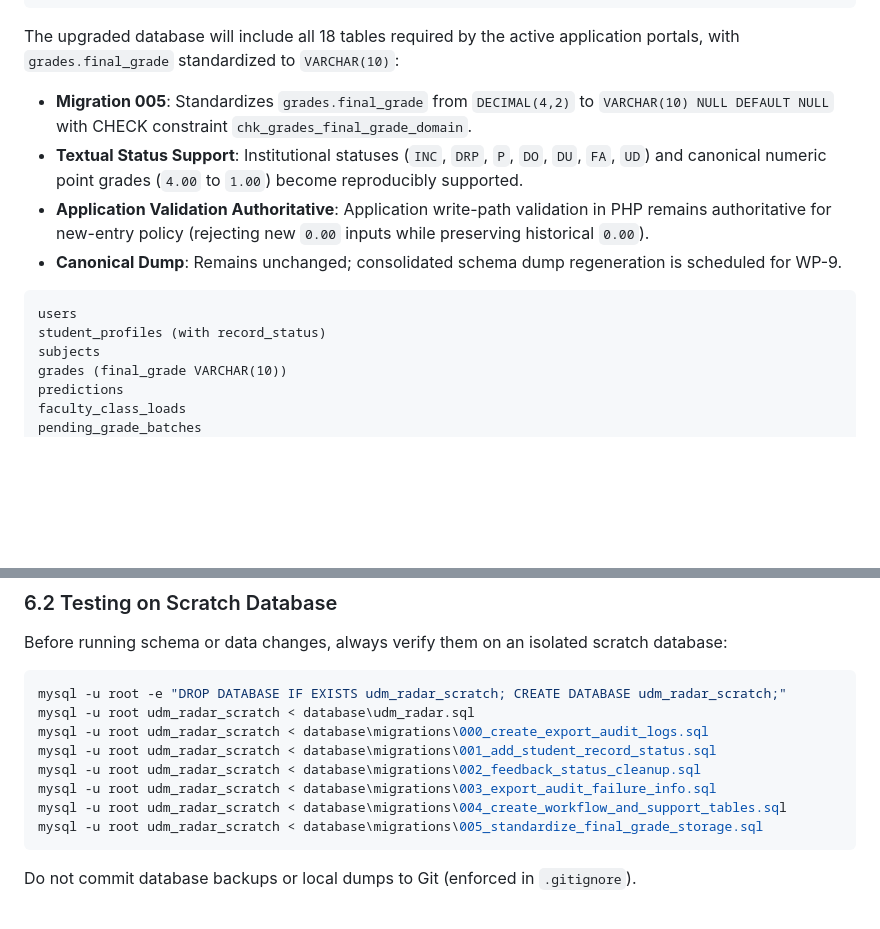
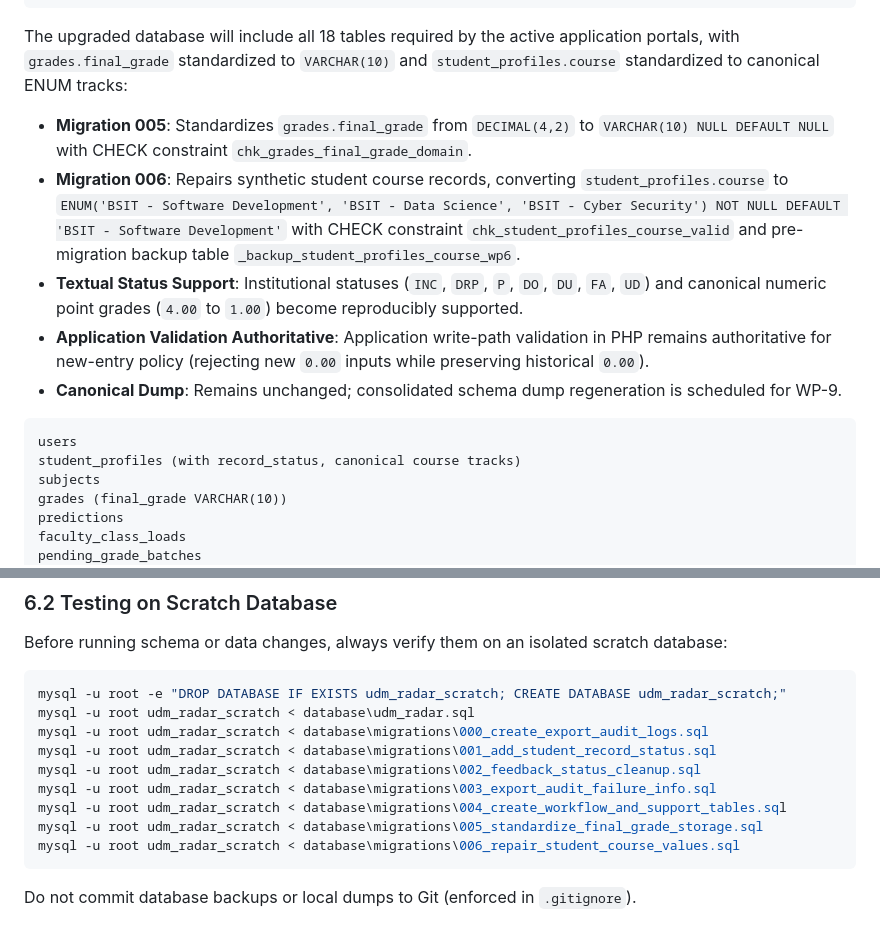
Before and after one commit to jendrickcon/udm-radar, a Markdown page: SETUP.md, 2 parts joined by grey strips. Rendered like a GitHub page; blank space fills up the shorter version.

````diff
--- a/SETUP.md
+++ b/SETUP.md
@@ -129,15 +129,16 @@ mysql -u root udm_radar < database\migrations\004_create_workflow_and_support_ta
 mysql -u root udm_radar < database\migrations\005_standardize_final_grade_storage.sql
 ```
 
-The upgraded database will include all 18 tables required by the active application portals, with `grades.final_grade` standardized to `VARCHAR(10)`:
+The upgraded database will include all 18 tables required by the active application portals, with `grades.final_grade` standardized to `VARCHAR(10)` and `student_profiles.course` standardized to canonical ENUM tracks:
 - **Migration 005**: Standardizes `grades.final_grade` from `DECIMAL(4,2)` to `VARCHAR(10) NULL DEFAULT NULL` with CHECK constraint `chk_grades_final_grade_domain`.
+- **Migration 006**: Repairs synthetic student course records, converting `student_profiles.course` to `ENUM('BSIT - Software Development', 'BSIT - Data Science', 'BSIT - Cyber Security') NOT NULL DEFAULT 'BSIT - Software Development'` with CHECK constraint `chk_student_profiles_course_valid` and pre-migration backup table `_backup_student_profiles_course_wp6`.
 - **Textual Status Support**: Institutional statuses (`INC`, `DRP`, `P`, `DO`, `DU`, `FA`, `UD`) and canonical numeric point grades (`4.00` to `1.00`) become reproducibly supported.
 - **Application Validation Authoritative**: Application write-path validation in PHP remains authoritative for new-entry policy (rejecting new `0.00` inputs while preserving historical `0.00`).
 - **Canonical Dump**: Remains unchanged; consolidated schema dump regeneration is scheduled for WP-9.
 
 ```text
 users
-student_profiles (with record_status)
+student_profiles (with record_status, canonical course tracks)
 subjects
 grades (final_grade VARCHAR(10))
 predictions
@@ -168,6 +169,7 @@ mysql -u root udm_radar_scratch < database\migrations\002_feedback_status_cleanu
 mysql -u root udm_radar_scratch < database\migrations\003_export_audit_failure_info.sql
 mysql -u root udm_radar_scratch < database\migrations\004_create_workflow_and_support_tables.sql
 mysql -u root udm_radar_scratch < database\migrations\005_standardize_final_grade_storage.sql
+mysql -u root udm_radar_scratch < database\migrations\006_repair_student_course_values.sql
 ```
 
 Do not commit database backups or local dumps to Git (enforced in `.gitignore`).
````
Also changed, not shown: docs/udm_radar_audit_and_5_cohort_architecture.md (+7 -1 lines).
